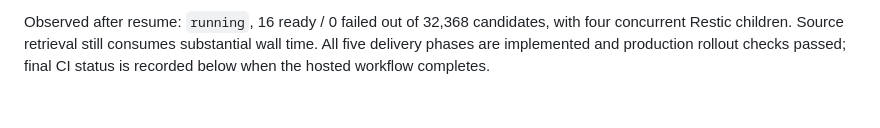
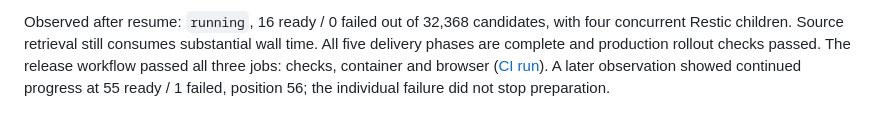
Before and after one commit to bprendie/weazlcloud, a Markdown page: accelerated_previews_workbook_2026-09-28.md, the part around the change. Rendered like a GitHub page.

Commit message:
Record passing release CI and continuing preview preparation

```diff
--- a/accelerated_previews_workbook_2026-09-28.md
+++ b/accelerated_previews_workbook_2026-09-28.md
@@ -93,5 +93,8 @@ and prior encrypted cache files were not deleted.
 
 Observed after resume: `running`, 16 ready / 0 failed out of 32,368 candidates,
 with four concurrent Restic children. Source retrieval still consumes substantial
-wall time. All five delivery phases are implemented and production rollout checks
-passed; final CI status is recorded below when the hosted workflow completes.
+wall time. All five delivery phases are complete and production rollout checks passed.
+The release workflow passed all three jobs: checks, container and browser
+([CI run](https://github.com/bprendie/weazlcloud/actions/runs/36421353631)).
+A later observation showed continued progress at 55 ready / 1 failed, position 56;
+the individual failure did not stop preparation.
```
